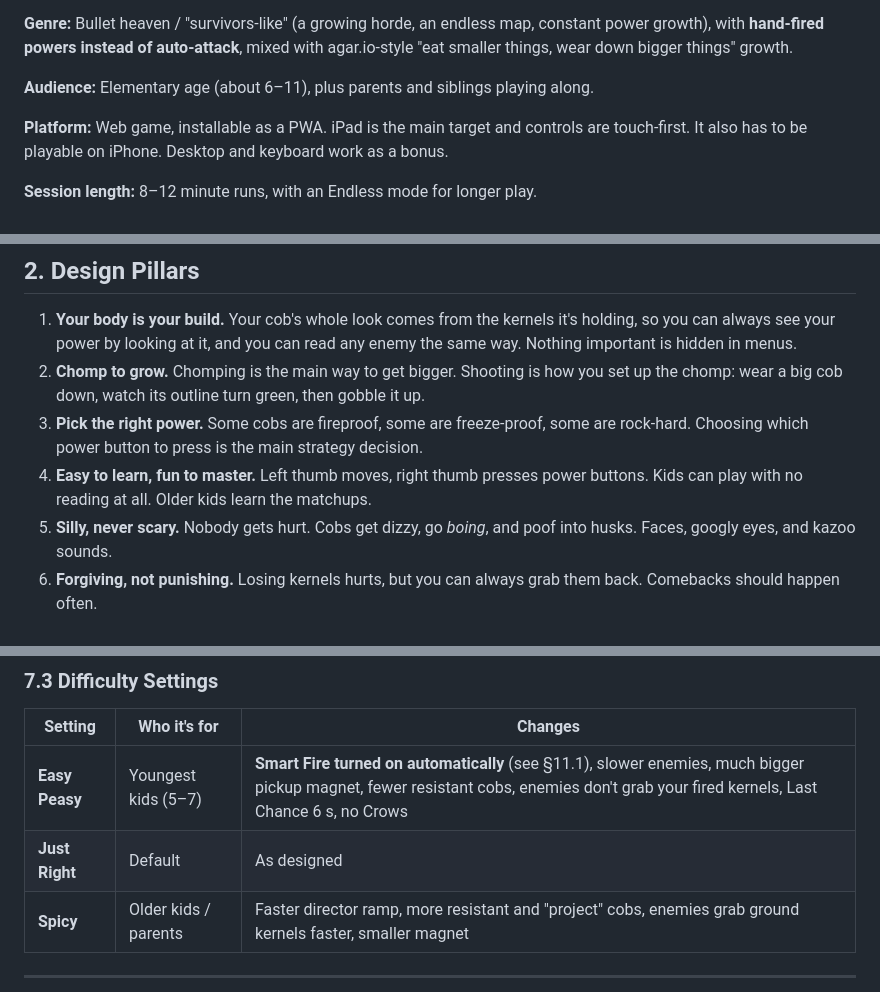
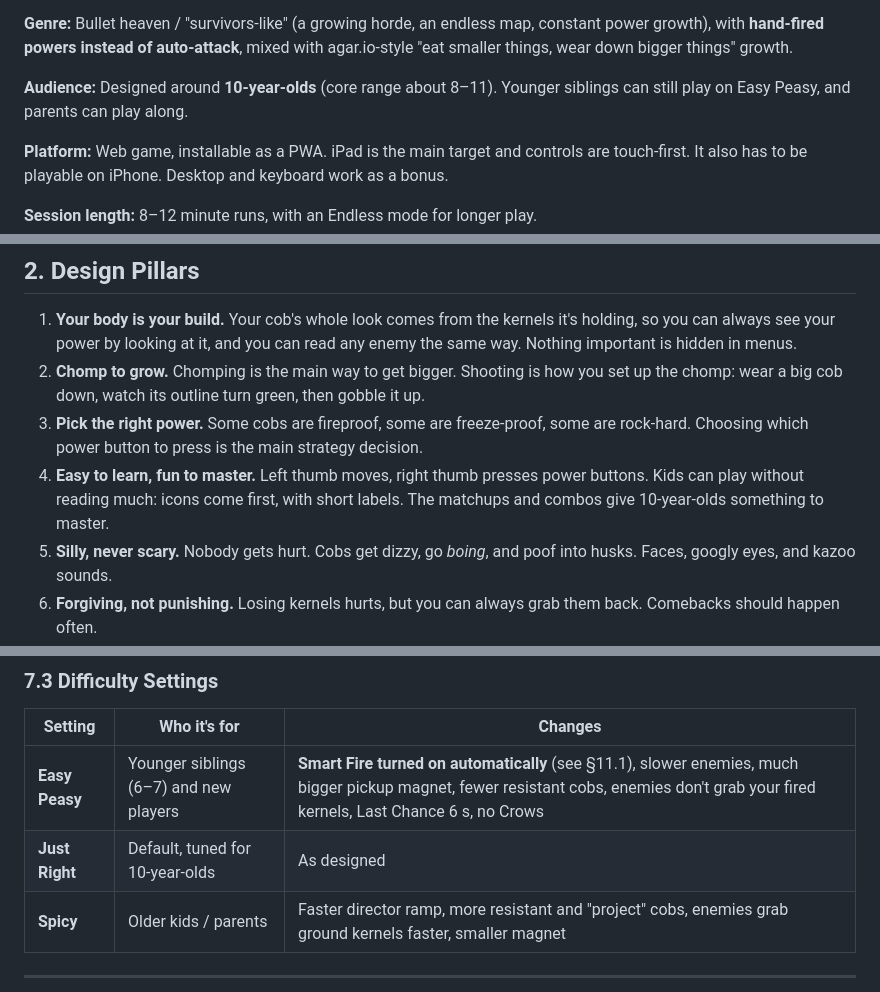
Before and after one commit to ttsu/corn-utopia, a Markdown page: docs/game-design.md, 3 parts joined by grey strips. GitHub-like rendering.

```diff
--- a/docs/game-design.md
+++ b/docs/game-design.md
@@ -32,7 +32,8 @@ cobs, crows, and the ground until somebody scoops them up.
 with **hand-fired powers instead of auto-attack**, mixed with agar.io-style "eat smaller things,
 wear down bigger things" growth.
 
-**Audience:** Elementary age (about 6–11), plus parents and siblings playing along.
+**Audience:** Designed around **10-year-olds** (core range about 8–11). Younger siblings can still
+play on Easy Peasy, and parents can play along.
 
 **Platform:** Web game, installable as a PWA. iPad is the main target and controls are touch-first.
 It also has to be playable on iPhone. Desktop and keyboard work as a bonus.
@@ -51,7 +52,8 @@ It also has to be playable on iPhone. Desktop and keyboard work as a bonus.
 3. **Pick the right power.** Some cobs are fireproof, some are freeze-proof, some are rock-hard. Choosing
    which power button to press is the main strategy decision.
 4. **Easy to learn, fun to master.** Left thumb moves, right thumb presses power buttons. Kids can
-   play with no reading at all. Older kids learn the matchups.
+   play without reading much: icons come first, with short labels. The matchups and combos give
+   10-year-olds something to master.
 5. **Silly, never scary.** Nobody gets hurt. Cobs get dizzy, go *boing*, and poof into husks.
    Faces, googly eyes, and kazoo sounds.
 6. **Forgiving, not punishing.** Losing kernels hurts, but you can always grab them back. Comebacks
@@ -463,8 +466,8 @@ budget/sec  = base + a × smoothedPower + b × minutesElapsed + c × distanceFro
 
 | Setting        | Who it's for                    | Changes                                                       |
 |----------------|---------------------------------|---------------------------------------------------------------|
-| **Easy Peasy** | Youngest kids (5–7)             | **Smart Fire turned on automatically** (see §11.1), slower enemies, much bigger pickup magnet, fewer resistant cobs, enemies don't grab your fired kernels, Last Chance 6 s, no Crows |
-| **Just Right** | Default                         | As designed                                                    |
+| **Easy Peasy** | Younger siblings (6–7) and new players | **Smart Fire turned on automatically** (see §11.1), slower enemies, much bigger pickup magnet, fewer resistant cobs, enemies don't grab your fired kernels, Last Chance 6 s, no Crows |
+| **Just Right** | Default, tuned for 10-year-olds | As designed                                                    |
 | **Spicy**      | Older kids / parents            | Faster director ramp, more resistant and "project" cobs, enemies grab ground kernels faster, smaller magnet |
 
 ---
```
Also changed, not shown: other parts of docs/game-design.md (+26 -9 lines).
